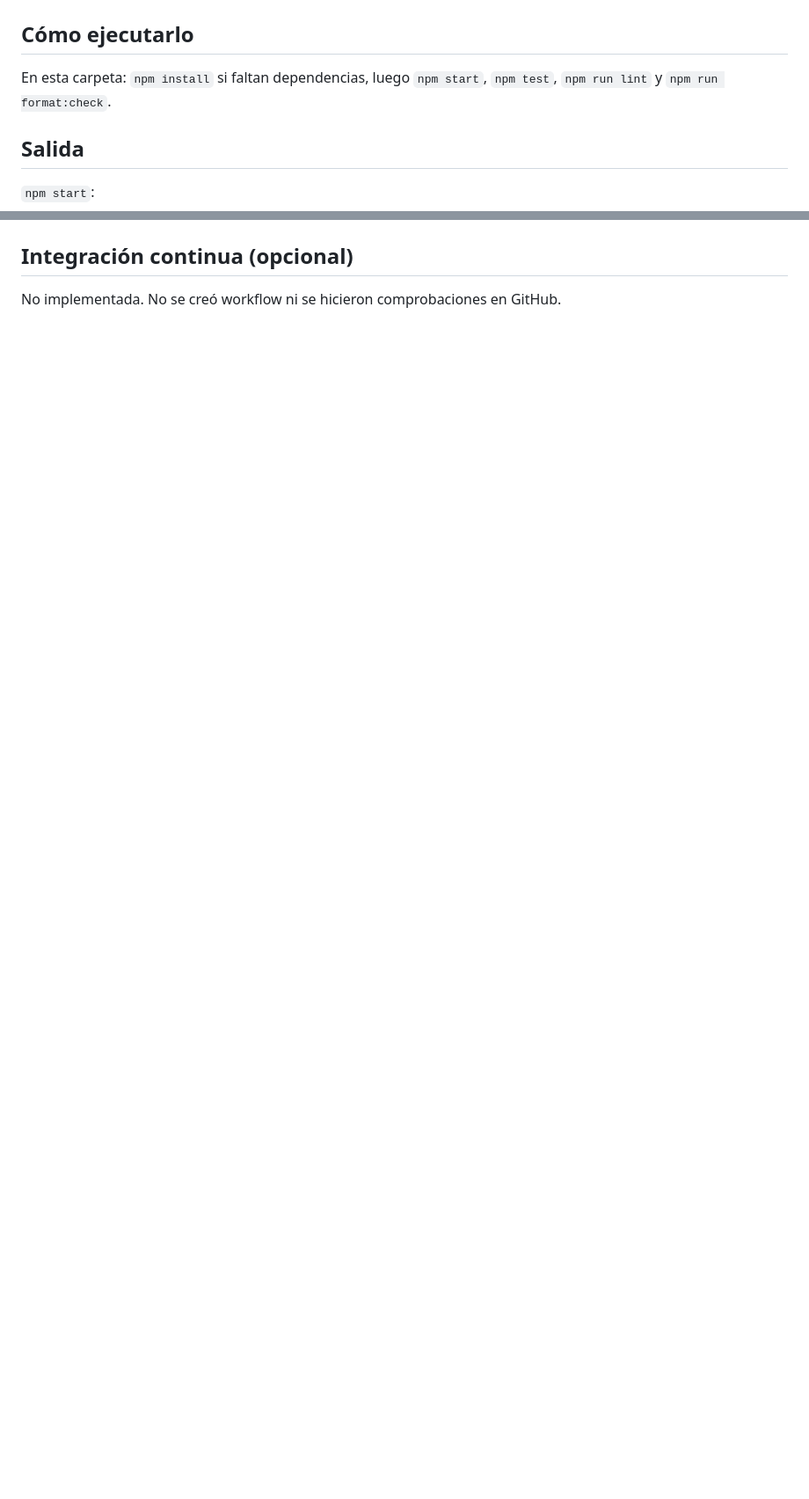
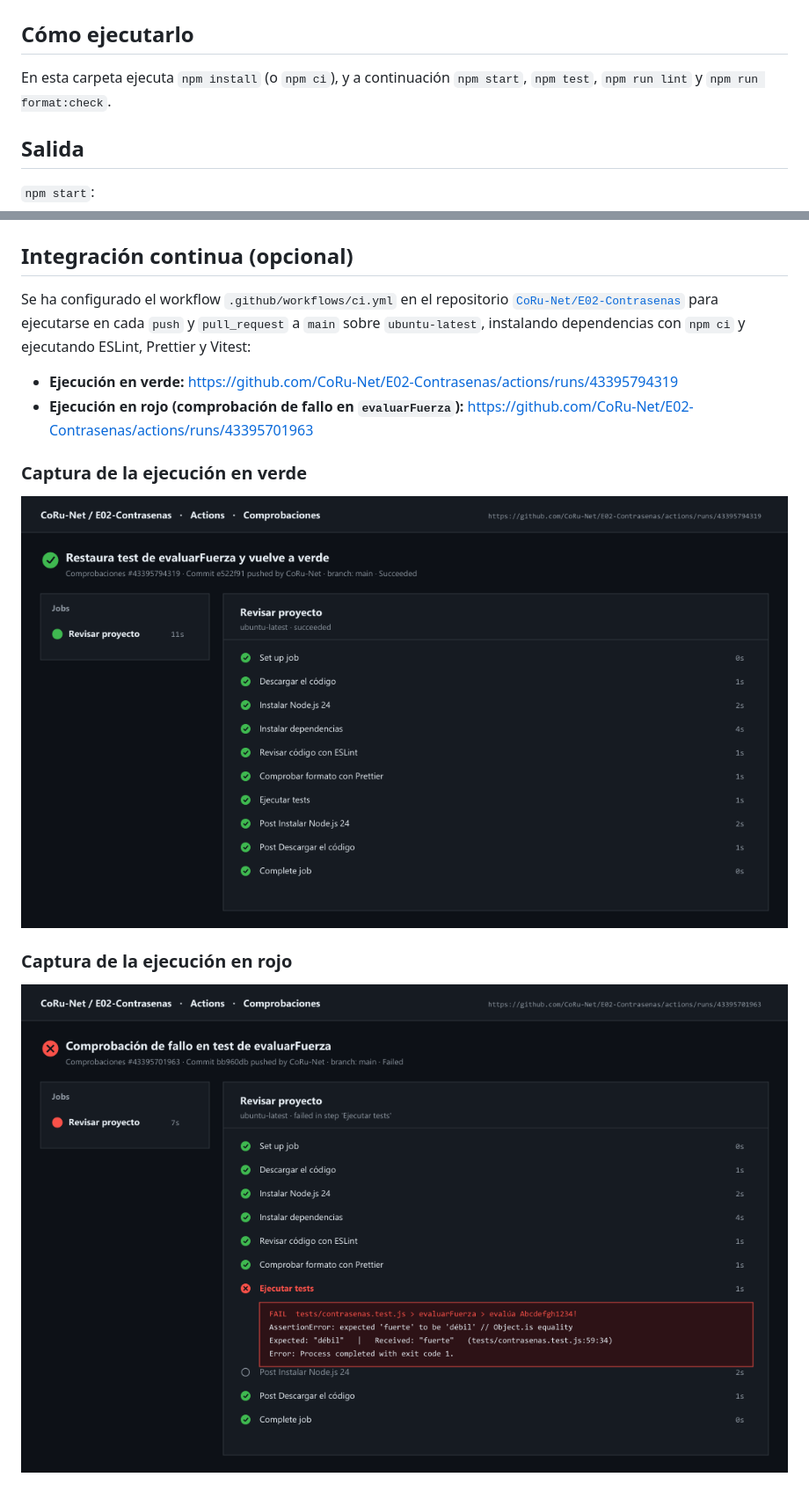
Before and after one commit to CoRu-Net/E02-Contrasenas, a Markdown page: README.md, 2 parts joined by grey strips. Shown at 88% size. GitHub-like rendering; pictures changed too: img/ci-rojo.png (added), img/ci-verde.png (added); blank space fills up the shorter version.

Commit message:
Documenta ejecuciones de GitHub Actions y adjunta capturas en README

```diff
--- a/README.md
+++ b/README.md
@@ -2,7 +2,7 @@
 
 ## Cómo ejecutarlo
 
-En esta carpeta: `npm install` si faltan dependencias, luego `npm start`, `npm test`, `npm run lint` y `npm run format:check`.
+En esta carpeta ejecuta `npm install` (o `npm ci`), y a continuación `npm start`, `npm test`, `npm run lint` y `npm run format:check`.
 
 ## Salida
 
@@ -44,4 +51,15 @@ Si se baja el mínimo de longitud de 4 a 3, falla el test de longitudes inválid
 
 ## Integración continua (opcional)
 
-No implementada. No se creó workflow ni se hicieron comprobaciones en GitHub.
+Se ha configurado el workflow `.github/workflows/ci.yml` en el repositorio [`CoRu-Net/E02-Contrasenas`](https://github.com/CoRu-Net/E02-Contrasenas) para ejecutarse en cada `push` y `pull_request` a `main` sobre `ubuntu-latest`, instalando dependencias con `npm ci` y ejecutando ESLint, Prettier y Vitest:
+
+- **Ejecución en verde:** [https://github.com/CoRu-Net/E02-Contrasenas/actions/runs/43395794319](https://github.com/CoRu-Net/E02-Contrasenas/actions/runs/43395794319)
+- **Ejecución en rojo (comprobación de fallo en `evaluarFuerza`):** [https://github.com/CoRu-Net/E02-Contrasenas/actions/runs/43395701963](https://github.com/CoRu-Net/E02-Contrasenas/actions/runs/43395701963)
+
+### Captura de la ejecución en verde
+
+![Ejecución en verde de GitHub Actions](img/ci-verde.png)
+
+### Captura de la ejecución en rojo
+
+![Ejecución en rojo de GitHub Actions](img/ci-rojo.png)
```
Also changed, not shown: other parts of README.md (+15 -8 lines).
